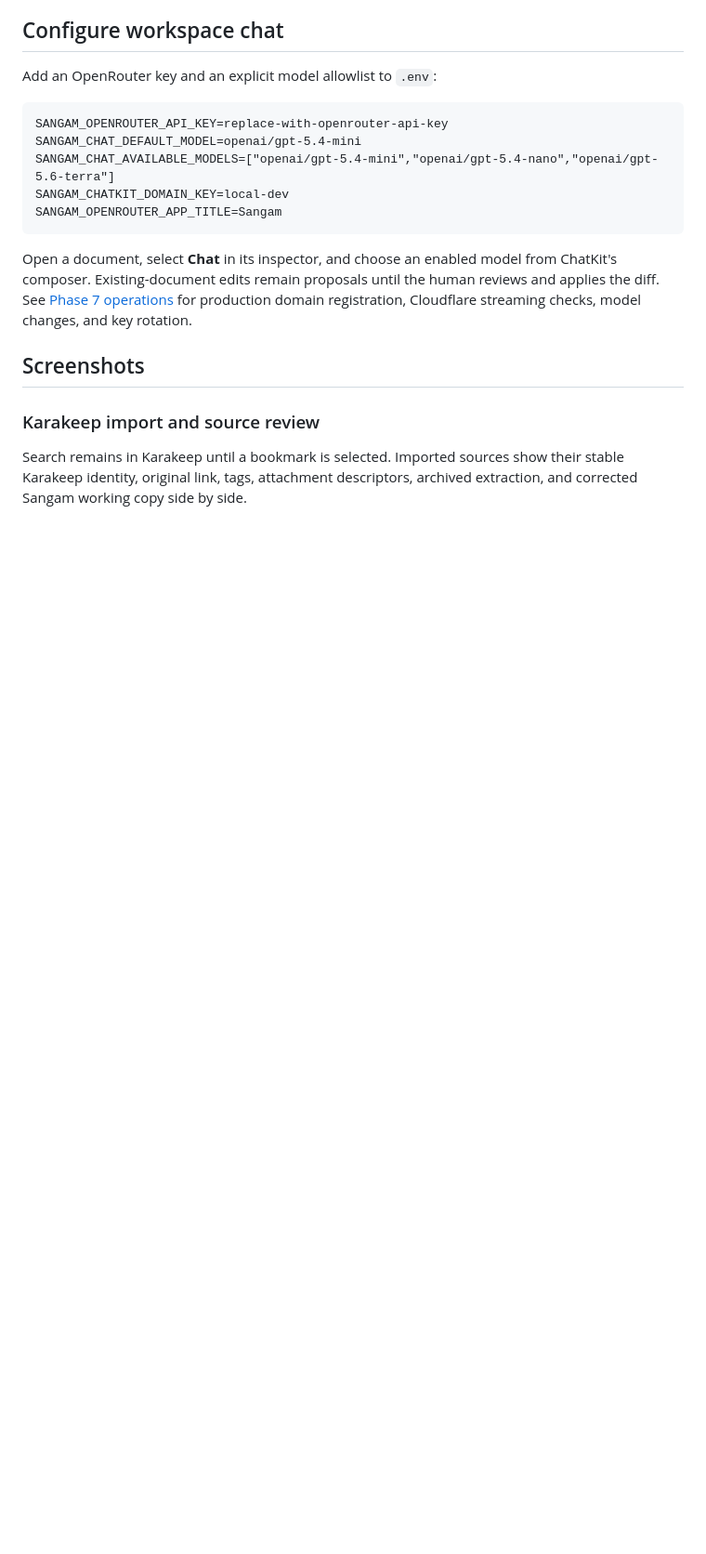
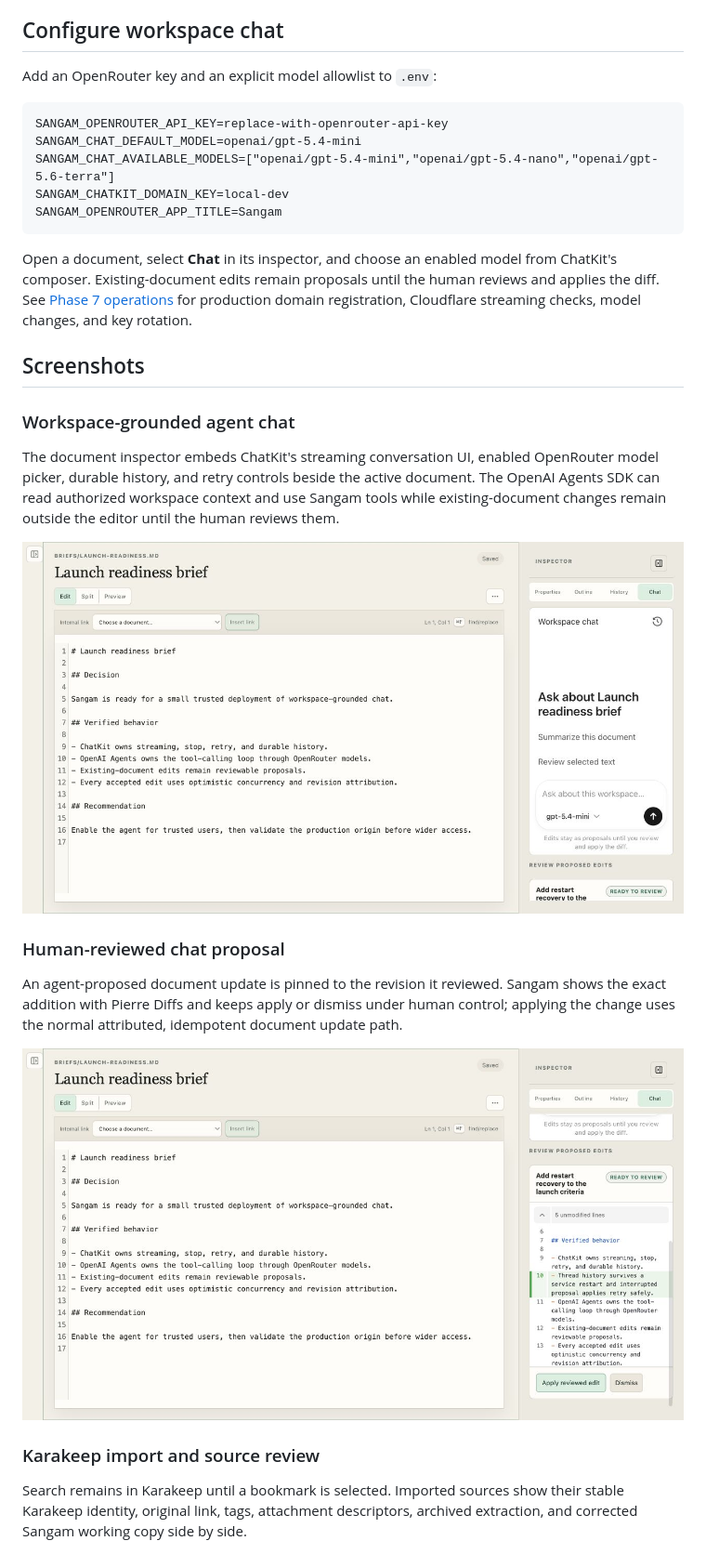
Before and after one commit to jayshah5696/sangam, a Markdown page: README.md, the part around the change. Shown at 93% size. GitHub-like rendering; pictures changed too: docs/assets/phase-7-chat-proposal.jpg (added), docs/assets/phase-7-chat-workspace.jpg (added); blank space fills up the shorter version.

Commit message:
Document Phase 7 workspace chat screenshots

```diff
--- a/README.md
+++ b/README.md
@@ -105,6 +105,25 @@ human reviews and applies the diff. See
 domain registration, Cloudflare streaming checks, model changes, and key rotation.
 
 ## Screenshots
+
+### Workspace-grounded agent chat
+
+The document inspector embeds ChatKit's streaming conversation UI, enabled
+OpenRouter model picker, durable history, and retry controls beside the active
+document. The OpenAI Agents SDK can read authorized workspace context and use
+Sangam tools while existing-document changes remain outside the editor until
+the human reviews them.
+
+![Phase 7 workspace-grounded chat showing the active launch brief, ChatKit composer with an OpenRouter model, and a pending agent edit proposal](./docs/assets/phase-7-chat-workspace.jpg)
+
+### Human-reviewed chat proposal
+
+An agent-proposed document update is pinned to the revision it reviewed. Sangam
+shows the exact addition with Pierre Diffs and keeps apply or dismiss under
+human control; applying the change uses the normal attributed, idempotent
+document update path.
+
+![Phase 7 chat proposal showing the unchanged source document beside the revision-pinned recovery addition and human apply or dismiss controls](./docs/assets/phase-7-chat-proposal.jpg)
 
 ### Karakeep import and source review
 
```
